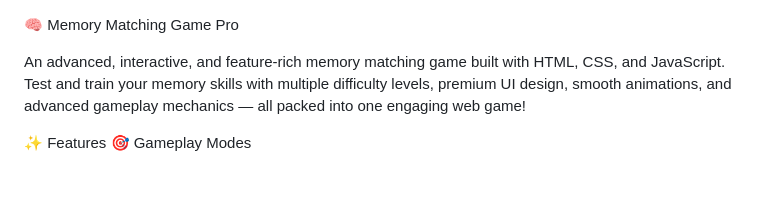
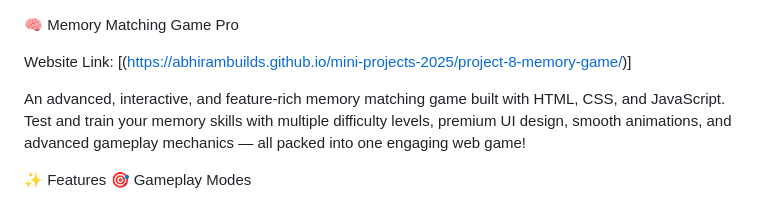
Before and after one commit to abhirambuilds/mini-projects-2025, a Markdown page: project-8-memory-game/README.md, the part around one of its changes. Drawn GitHub-style; blank space fills up the shorter version.

```diff
--- a/project-8-memory-game/README.md
+++ b/project-8-memory-game/README.md
@@ -1,4 +1,6 @@
 🧠 Memory Matching Game Pro
+
+Website Link: [(https://abhirambuilds.github.io/mini-projects-2025/project-8-memory-game/)]
 
 An advanced, interactive, and feature-rich memory matching game built with HTML, CSS, and JavaScript. Test and train your memory skills with multiple difficulty levels, premium UI design, smooth animations, and advanced gameplay mechanics — all packed into one engaging web game!
 
```
Also changed, not shown: other parts of project-8-memory-game/README.md (+1 -0 lines).
